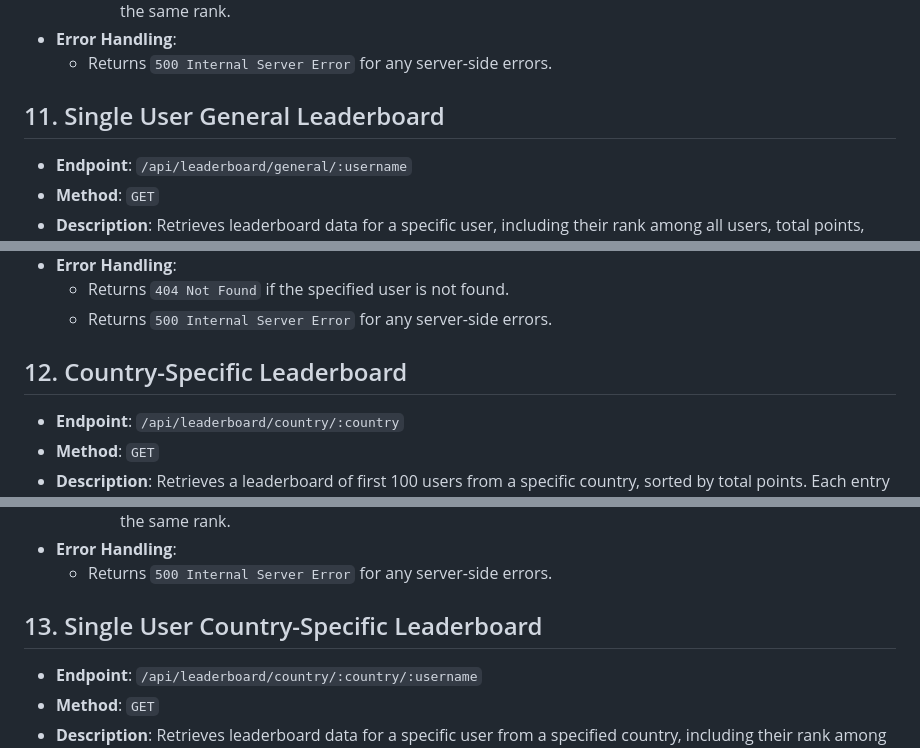
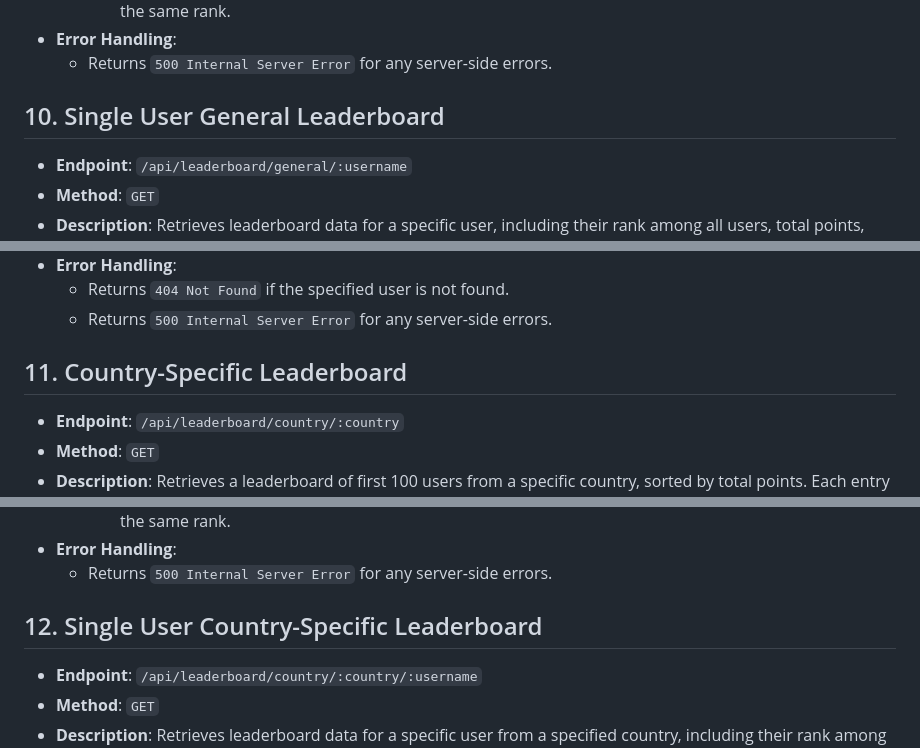
Before and after one commit to FinanceFriend/backend, a Markdown page: api-docs.md, 3 parts joined by grey strips. Drawn GitHub-style.

```diff
--- a/api-docs.md
+++ b/api-docs.md
@@ -183,7 +164,7 @@
 - **Error Handling**:
   - Returns `500 Internal Server Error` for any server-side errors.
 
-## 11. Single User General Leaderboard
+## 10. Single User General Leaderboard
 
 - **Endpoint**: `/api/leaderboard/general/:username`
 - **Method**: `GET`
@@ -202,7 +183,7 @@
   - Returns `404 Not Found` if the specified user is not found.
   - Returns `500 Internal Server Error` for any server-side errors.
 
-## 12. Country-Specific Leaderboard
+## 11. Country-Specific Leaderboard
 
 - **Endpoint**: `/api/leaderboard/country/:country`
 - **Method**: `GET`
@@ -218,7 +199,7 @@
 - **Error Handling**:
   - Returns `500 Internal Server Error` for any server-side errors.
 
-## 13. Single User Country-Specific Leaderboard
+## 12. Single User Country-Specific Leaderboard
 
 - **Endpoint**: `/api/leaderboard/country/:country/:username`
 - **Method**: `GET`
```
Also changed, not shown: other parts of api-docs.md (+5 -24 lines).
